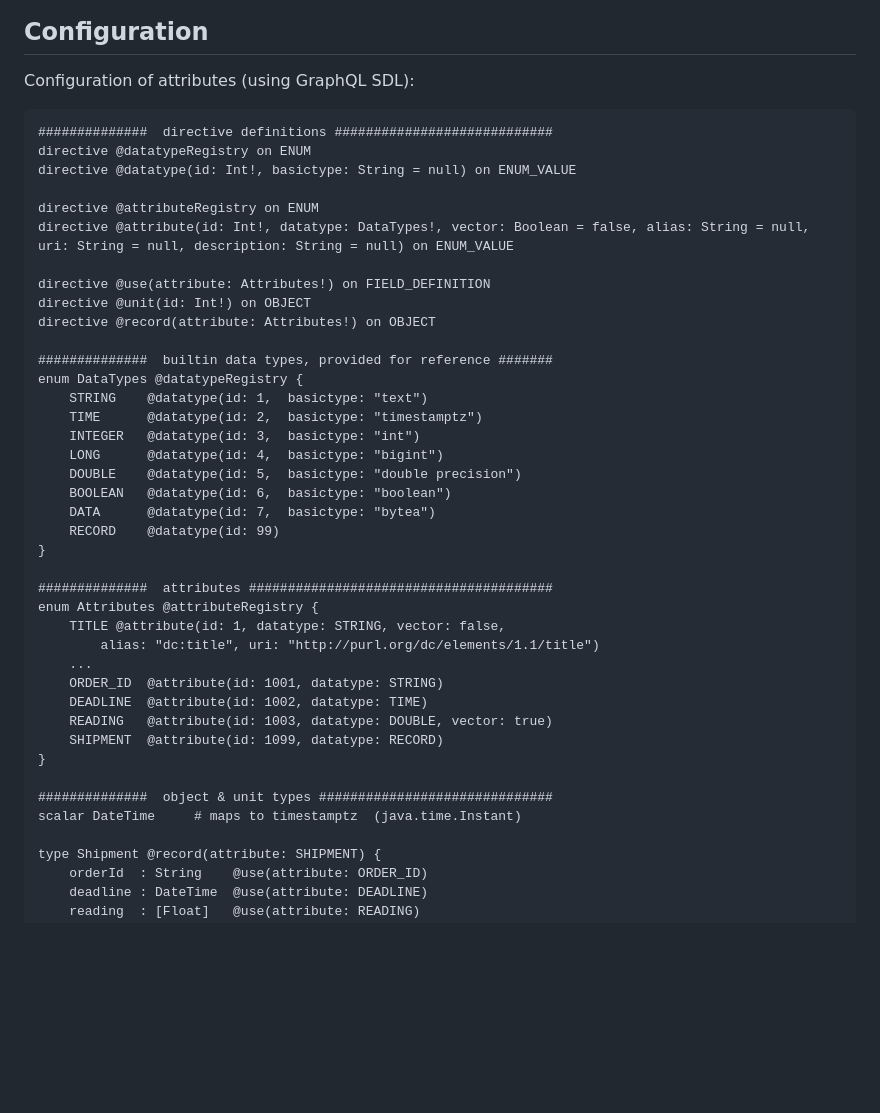
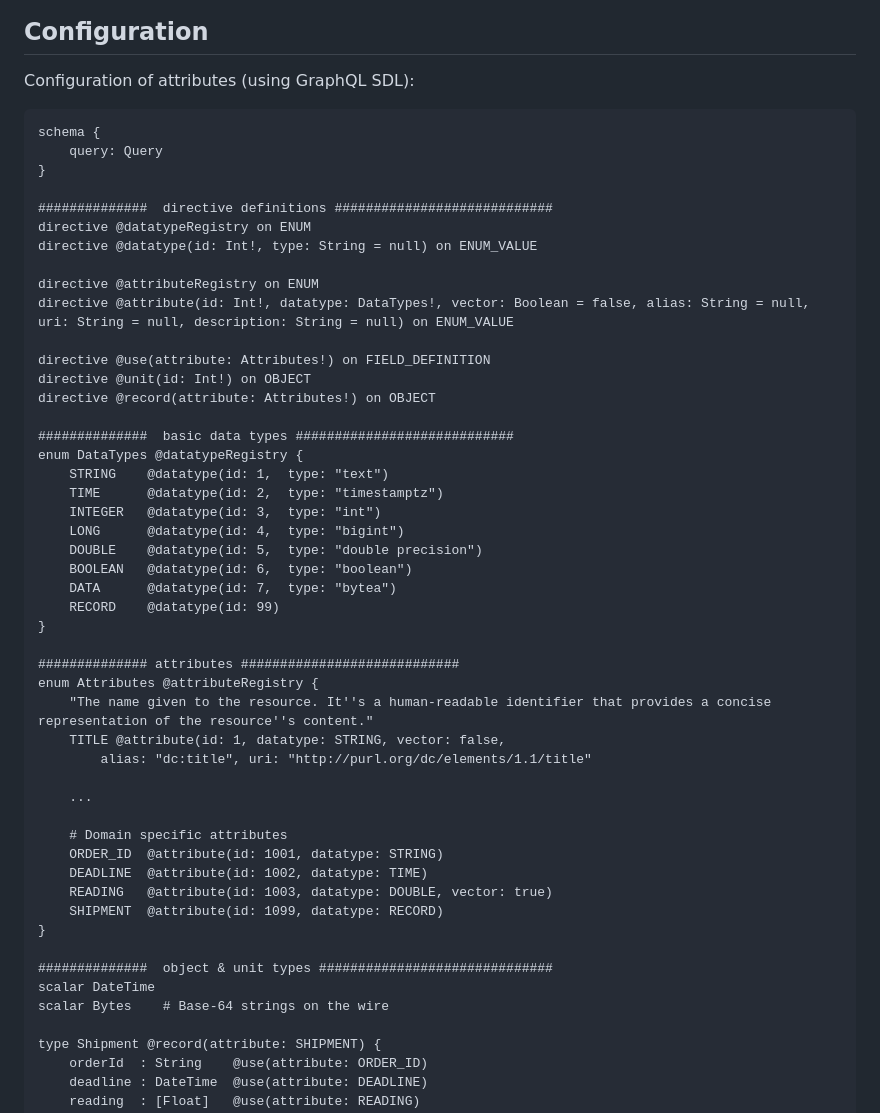
Before and after one commit to FrodeRanders/ipto, a Markdown page: README.md, the part around one of its changes. Rendered like a GitHub page; blank space fills up the shorter version.

````diff
--- a/README.md
+++ b/README.md
@@ -7,9 +7,13 @@ See end of README for instructions on how to setup test.
 ## Configuration
 Configuration of attributes (using GraphQL SDL):
 ```graphql
+schema {
+    query: Query
+}
+
 ##############  directive definitions ############################
 directive @datatypeRegistry on ENUM
-directive @datatype(id: Int!, basictype: String = null) on ENUM_VALUE
+directive @datatype(id: Int!, type: String = null) on ENUM_VALUE
 
 directive @attributeRegistry on ENUM
 directive @attribute(id: Int!, datatype: DataTypes!, vector: Boolean = false, alias: String = null, uri: String = null, description: String = null) on ENUM_VALUE
@@ -18,23 +22,27 @@ directive @use(attribute: Attributes!) on FIELD_DEFINITION
 directive @unit(id: Int!) on OBJECT
 directive @record(attribute: Attributes!) on OBJECT
 
-##############  builtin data types, provided for reference #######
+##############  basic data types ############################
 enum DataTypes @datatypeRegistry {
-    STRING    @datatype(id: 1,  basictype: "text")
-    TIME      @datatype(id: 2,  basictype: "timestamptz")
-    INTEGER   @datatype(id: 3,  basictype: "int")
-    LONG      @datatype(id: 4,  basictype: "bigint")
-    DOUBLE    @datatype(id: 5,  basictype: "double precision")
-    BOOLEAN   @datatype(id: 6,  basictype: "boolean")
-    DATA      @datatype(id: 7,  basictype: "bytea")
+    STRING    @datatype(id: 1,  type: "text")
+    TIME      @datatype(id: 2,  type: "timestamptz")
+    INTEGER   @datatype(id: 3,  type: "int")
+    LONG      @datatype(id: 4,  type: "bigint")
+    DOUBLE    @datatype(id: 5,  type: "double precision")
+    BOOLEAN   @datatype(id: 6,  type: "boolean")
+    DATA      @datatype(id: 7,  type: "bytea")
     RECORD    @datatype(id: 99)
 }
 
-##############  attributes #######################################
+############## attributes ############################
 enum Attributes @attributeRegistry {
+    "The name given to the resource. It''s a human-readable identifier that provides a concise representation of the resource''s content."
     TITLE @attribute(id: 1, datatype: STRING, vector: false,
-        alias: "dc:title", uri: "http://purl.org/dc/elements/1.1/title")
+        alias: "dc:title", uri: "http://purl.org/dc/elements/1.1/title"
+
     ...
+
+    # Domain specific attributes
     ORDER_ID  @attribute(id: 1001, datatype: STRING)
     DEADLINE  @attribute(id: 1002, datatype: TIME)
     READING   @attribute(id: 1003, datatype: DOUBLE, vector: true)
@@ -42,7 +50,8 @@ enum Attributes @attributeRegistry {
 }
 
 ##############  object & unit types ##############################
-scalar DateTime     # maps to timestamptz  (java.time.Instant)
+scalar DateTime
+scalar Bytes    # Base-64 strings on the wire
 
 type Shipment @record(attribute: SHIPMENT) {
     orderId  : String    @use(attribute: ORDER_ID)
````
Also changed, not shown: other parts of README.md (+106 -3 lines).
